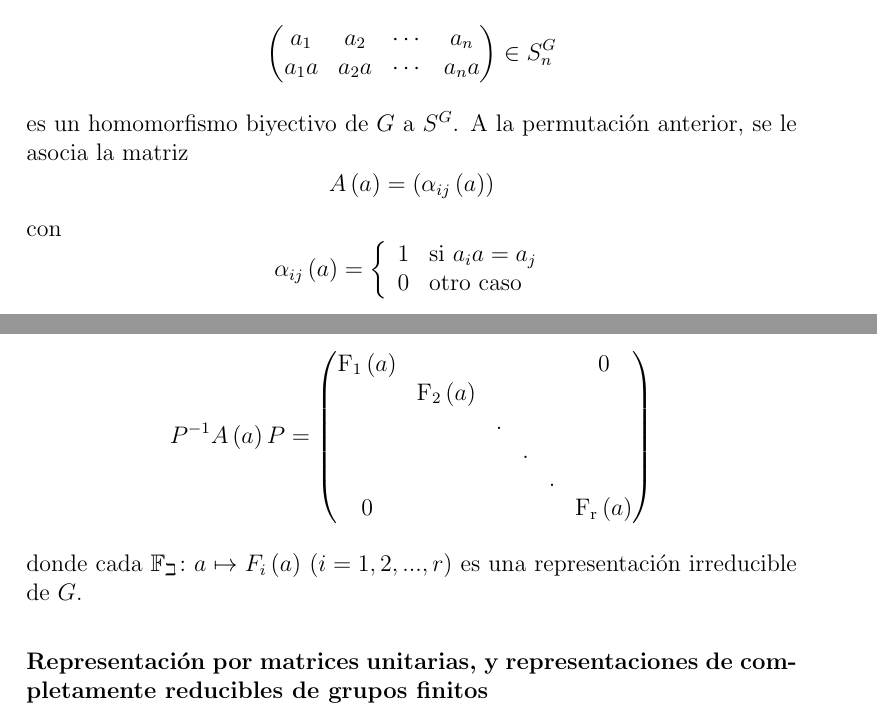
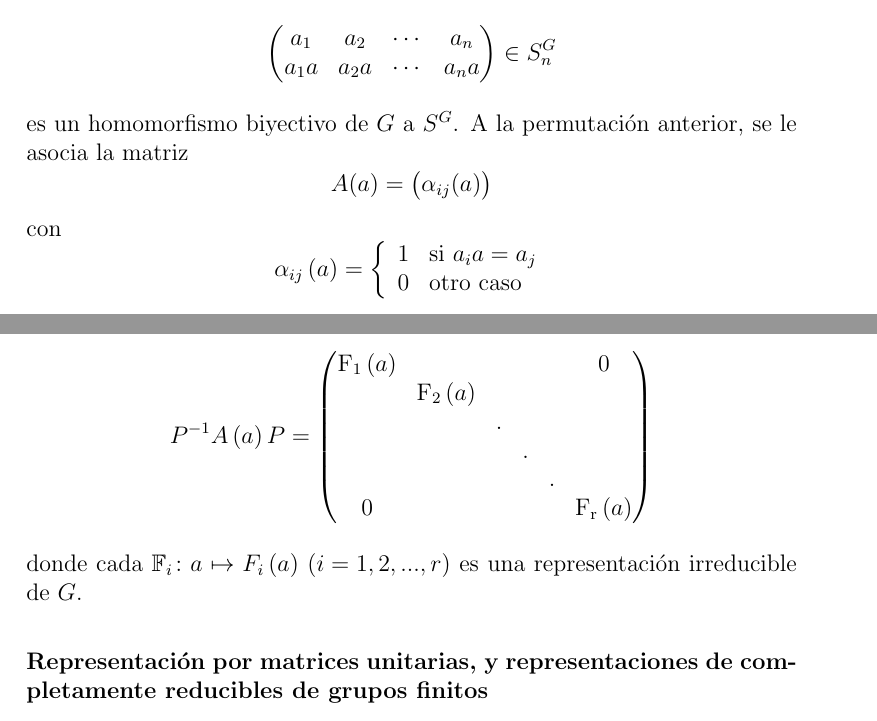
Before and after one commit to leunamCampero/Tesis, a LaTeX thesis (LaTeX/tesis.tex): two parts of pages 4 and 6 of 15, joined at a grey line, cut so that both start at the same text. Compiled offline with pdfLaTeX.

Commit message:
Muy pequeñas correcciones

```diff
--- a/LaTeX/tesis.tex
+++ b/LaTeX/tesis.tex
@@ -208,7 +208,7 @@ permutación
 es un homomorfismo biyectivo de $G$ a $S^{G}$. A la permutación
 anterior, se le asocia la matriz
 \begin{equation*}
-  A\left(a\right)=\left(\alpha_{ij}\left(a\right)\right)
+  A(a)=\big(\alpha_{ij}(a)\big)
 \end{equation*}
 con
 \begin{equation*}
@@ -339,7 +339,7 @@ existe una matriz no singular $P$, tal que
    0 & & & & & \mathrm{F_{r}}\left(a\right)
  \end{pmatrix}
 \end{equation*}
-donde cada $\mathbb{F_{i}}\colon a \mapsto F_{i}\left(a\right)$
+donde cada $\mathbb{F}_{i}\colon a \mapsto F_{i}\left(a\right)$
 $\left(i=1,2,...,r\right)$ es una representación irreducible de $G$.
 
 \subsubsection{Representación por matrices unitarias, y
```
Also changed, not shown: LaTeX/tesis.pdf.
